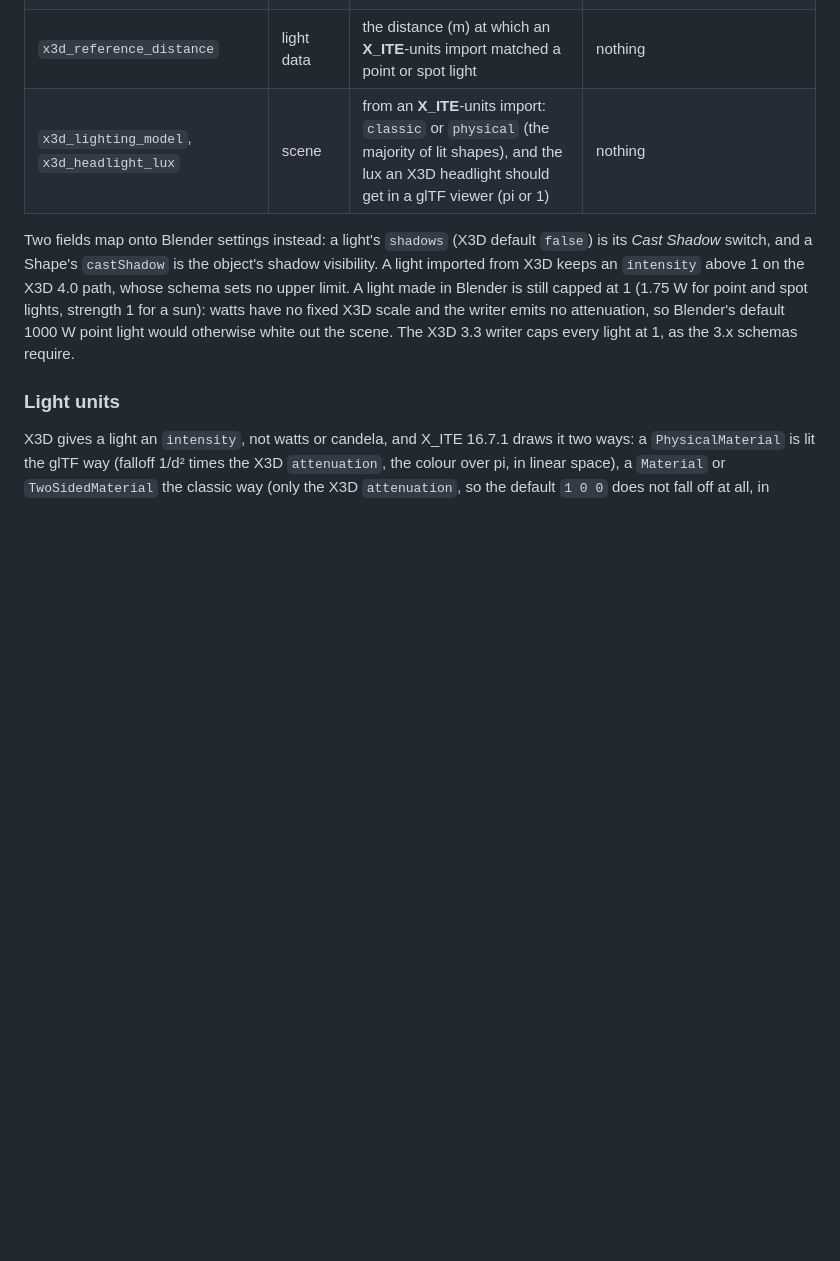
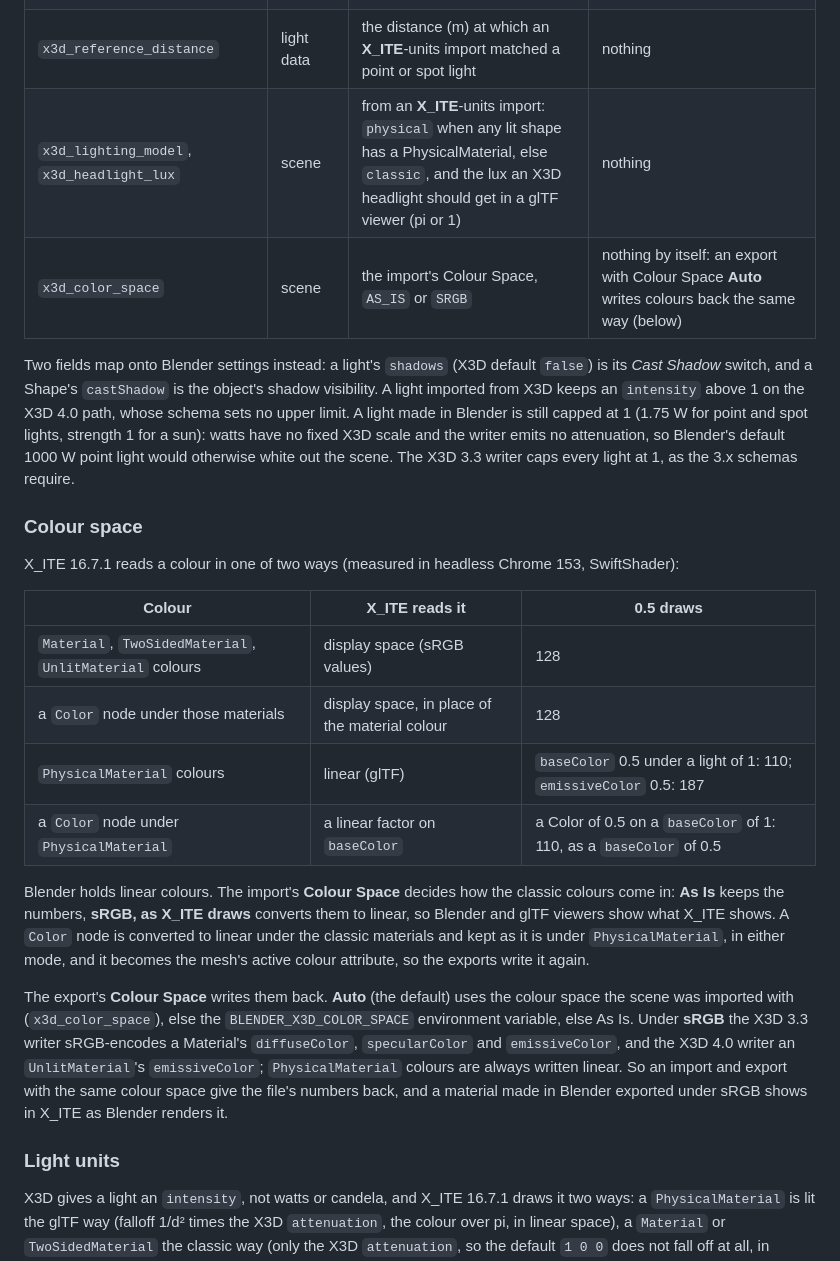
Before and after one commit to hagopjay/x3d-blender-io, a Markdown page: README.md, the part around the change. Drawn GitHub-style; blank space fills up the shorter version.

Commit message:
Document the colour round trip: README table of how X_ITE reads colours, release note
Also corrects the README's x3d_lighting_model row: any lit PhysicalMaterial makes the
scene physical, not the majority of lit shapes (found in the PR #28 review).

Co-Authored-By: Claude Opus 5.5 <noreply@anthropic.com>
Claude-Session: https://claude.ai/code/session_011hzQQzPys8oWX5AU6faZHY

```diff
--- a/README.md
+++ b/README.md
@@ -71,13 +71,37 @@ writes them back, so an imported scene keeps them through export (the X3D 3.3 wr
 | `x3d_attenuation` | light data | a point or spot light's `attenuation`, when the file sets it | `attenuation` (also by the X3D 3.3 writer) |
 | `x3d_energy_per_intensity` | light data | Blender energy per unit of intensity, set by an import in **X_ITE** light units (below) | the divisor that turns the energy back into `intensity` (also in the X3D 3.3 writer); without it, 1.75 for point and spot lights and 1 for a sun |
 | `x3d_reference_distance` | light data | the distance (m) at which an **X_ITE**-units import matched a point or spot light | nothing |
-| `x3d_lighting_model`, `x3d_headlight_lux` | scene | from an **X_ITE**-units import: `classic` or `physical` (the majority of lit shapes), and the lux an X3D headlight should get in a glTF viewer (pi or 1) | nothing |
+| `x3d_lighting_model`, `x3d_headlight_lux` | scene | from an **X_ITE**-units import: `physical` when any lit shape has a PhysicalMaterial, else `classic`, and the lux an X3D headlight should get in a glTF viewer (pi or 1) | nothing |
+| `x3d_color_space` | scene | the import's Colour Space, `AS_IS` or `SRGB` | nothing by itself: an export with Colour Space **Auto** writes colours back the same way (below) |
 
 Two fields map onto Blender settings instead: a light's `shadows` (X3D default `false`) is its *Cast Shadow* switch, and a
 Shape's `castShadow` is the object's shadow visibility. A light imported from X3D keeps an `intensity` above 1 on the
 X3D 4.0 path, whose schema sets no upper limit. A light made in Blender is still capped at 1 (1.75 W for point and spot
 lights, strength 1 for a sun): watts have no fixed X3D scale and the writer emits no attenuation, so Blender's default
 1000 W point light would otherwise white out the scene. The X3D 3.3 writer caps every light at 1, as the 3.x schemas require.
+
+### Colour space
+
+X_ITE 16.7.1 reads a colour in one of two ways (measured in headless Chrome 153, SwiftShader):
+
+| Colour | X_ITE reads it | 0.5 draws |
+|---|---|---|
+| `Material`, `TwoSidedMaterial`, `UnlitMaterial` colours | display space (sRGB values) | 128 |
+| a `Color` node under those materials | display space, in place of the material colour | 128 |
+| `PhysicalMaterial` colours | linear (glTF) | `baseColor` 0.5 under a light of 1: 110; `emissiveColor` 0.5: 187 |
+| a `Color` node under `PhysicalMaterial` | a linear factor on `baseColor` | a Color of 0.5 on a `baseColor` of 1: 110, as a `baseColor` of 0.5 |
+
+Blender holds linear colours. The import's **Colour Space** decides how the classic colours come in: **As Is** keeps the
+numbers, **sRGB, as X_ITE draws** converts them to linear, so Blender and glTF viewers show what X_ITE shows. A `Color`
+node is converted to linear under the classic materials and kept as it is under `PhysicalMaterial`, in either mode, and it
+becomes the mesh's active colour attribute, so the exports write it again.
+
+The export's **Colour Space** writes them back. **Auto** (the default) uses the colour space the scene was imported with
+(`x3d_color_space`), else the `BLENDER_X3D_COLOR_SPACE` environment variable, else As Is. Under **sRGB** the X3D 3.3
+writer sRGB-encodes a Material's `diffuseColor`, `specularColor` and `emissiveColor`, and the X3D 4.0 writer an
+`UnlitMaterial`'s `emissiveColor`; `PhysicalMaterial` colours are always written linear. So an import and export with
+the same colour space give the file's numbers back, and a material made in Blender exported under sRGB shows in X_ITE
+as Blender renders it.
 
 ### Light units
 
```
Also changed, not shown: release_notes.md (+2 -1 lines).
